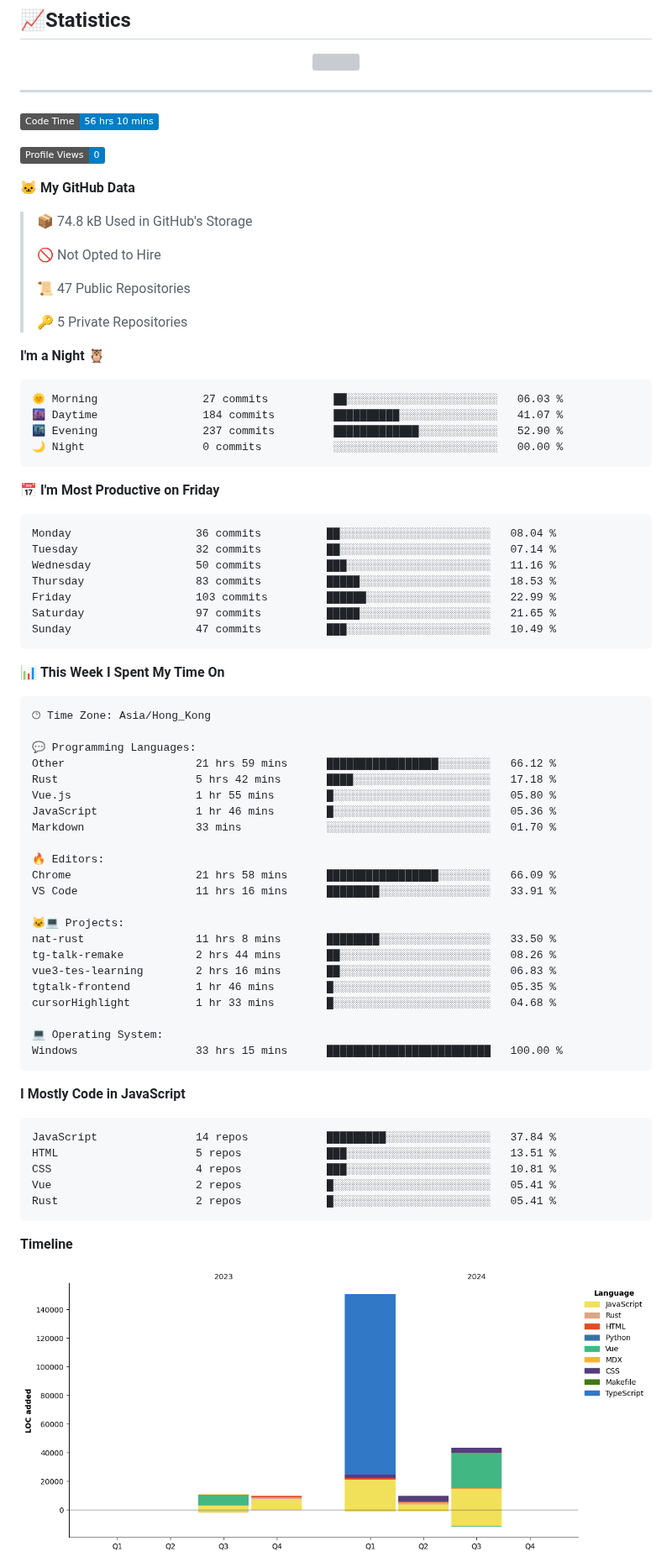
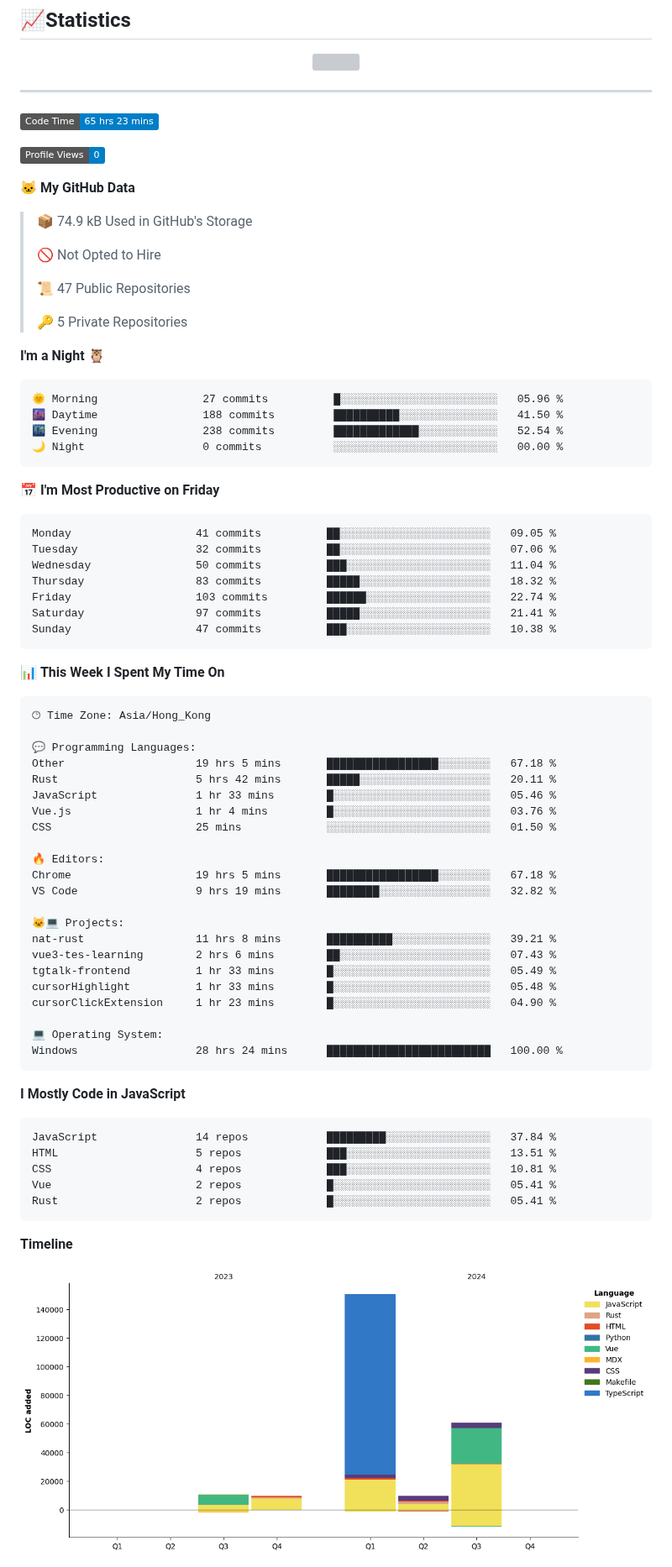
Before and after one commit to FloatSheep/FloatSheep, a Markdown page: README.md, the part around one of its changes. Shown at 84% size. Rendered like a GitHub page; pictures changed too: assets/bar_graph.png; badges without logos; grey boxes are pictures that could not be loaded.

Commit message:
Updated with Dev Metrics

````diff
--- a/README.md
+++ b/README.md
@@ -29,13 +29,13 @@
 ---
 
 <!--START_SECTION:waka-->
-![Code Time](http://img.shields.io/badge/Code%20Time-56%20hrs%2010%20mins-blue)
+![Code Time](http://img.shields.io/badge/Code%20Time-65%20hrs%2023%20mins-blue)
 
 ![Profile Views](http://img.shields.io/badge/Profile%20Views-0-blue)
 
 **🐱 My GitHub Data**
 
-> 📦 74.8 kB Used in GitHub's Storage
+> 📦 74.9 kB Used in GitHub's Storage
  >
 > 🚫 Not Opted to Hire
  >
@@ -46,21 +46,21 @@
 **I'm a Night 🦉**
 
 ```text
-🌞 Morning                27 commits          ██░░░░░░░░░░░░░░░░░░░░░░░   06.03 %
-🌆 Daytime                184 commits         ██████████░░░░░░░░░░░░░░░   41.07 %
-🌃 Evening                237 commits         █████████████░░░░░░░░░░░░   52.90 %
+🌞 Morning                27 commits          █░░░░░░░░░░░░░░░░░░░░░░░░   05.96 %
+🌆 Daytime                188 commits         ██████████░░░░░░░░░░░░░░░   41.50 %
+🌃 Evening                238 commits         █████████████░░░░░░░░░░░░   52.54 %
 🌙 Night                  0 commits           ░░░░░░░░░░░░░░░░░░░░░░░░░   00.00 %
 ```
 📅 **I'm Most Productive on Friday**
 
 ```text
-Monday                   36 commits          ██░░░░░░░░░░░░░░░░░░░░░░░   08.04 %
-Tuesday                  32 commits          ██░░░░░░░░░░░░░░░░░░░░░░░   07.14 %
-Wednesday                50 commits          ███░░░░░░░░░░░░░░░░░░░░░░   11.16 %
-Thursday                 83 commits          █████░░░░░░░░░░░░░░░░░░░░   18.53 %
-Friday                   103 commits         ██████░░░░░░░░░░░░░░░░░░░   22.99 %
-Saturday                 97 commits          █████░░░░░░░░░░░░░░░░░░░░   21.65 %
-Sunday                   47 commits          ███░░░░░░░░░░░░░░░░░░░░░░   10.49 %
+Monday                   41 commits          ██░░░░░░░░░░░░░░░░░░░░░░░   09.05 %
+Tuesday                  32 commits          ██░░░░░░░░░░░░░░░░░░░░░░░   07.06 %
+Wednesday                50 commits          ███░░░░░░░░░░░░░░░░░░░░░░   11.04 %
+Thursday                 83 commits          █████░░░░░░░░░░░░░░░░░░░░   18.32 %
+Friday                   103 commits         ██████░░░░░░░░░░░░░░░░░░░   22.74 %
+Saturday                 97 commits          █████░░░░░░░░░░░░░░░░░░░░   21.41 %
+Sunday                   47 commits          ███░░░░░░░░░░░░░░░░░░░░░░   10.38 %
 ```
 
 
@@ -70,25 +70,25 @@ Sunday                   47 commits          ███░░░░░░░░
 🕑︎ Time Zone: Asia/Hong_Kong
 
 💬 Programming Languages:
-Other                    21 hrs 59 mins      █████████████████░░░░░░░░   66.12 %
-Rust                     5 hrs 42 mins       ████░░░░░░░░░░░░░░░░░░░░░   17.18 %
-Vue.js                   1 hr 55 mins        █░░░░░░░░░░░░░░░░░░░░░░░░   05.80 %
-JavaScript               1 hr 46 mins        █░░░░░░░░░░░░░░░░░░░░░░░░   05.36 %
-Markdown                 33 mins             ░░░░░░░░░░░░░░░░░░░░░░░░░   01.70 %
+Other                    19 hrs 5 mins       █████████████████░░░░░░░░   67.18 %
+Rust                     5 hrs 42 mins       █████░░░░░░░░░░░░░░░░░░░░   20.11 %
+JavaScript               1 hr 33 mins        █░░░░░░░░░░░░░░░░░░░░░░░░   05.46 %
+Vue.js                   1 hr 4 mins         █░░░░░░░░░░░░░░░░░░░░░░░░   03.76 %
+CSS                      25 mins             ░░░░░░░░░░░░░░░░░░░░░░░░░   01.50 %
 
 🔥 Editors:
-Chrome                   21 hrs 58 mins      █████████████████░░░░░░░░   66.09 %
-VS Code                  11 hrs 16 mins      ████████░░░░░░░░░░░░░░░░░   33.91 %
+Chrome                   19 hrs 5 mins       █████████████████░░░░░░░░   67.18 %
+VS Code                  9 hrs 19 mins       ████████░░░░░░░░░░░░░░░░░   32.82 %
 
 🐱‍💻 Projects:
-nat-rust                 11 hrs 8 mins       ████████░░░░░░░░░░░░░░░░░   33.50 %
-tg-talk-remake           2 hrs 44 mins       ██░░░░░░░░░░░░░░░░░░░░░░░   08.26 %
-vue3-tes-learning        2 hrs 16 mins       ██░░░░░░░░░░░░░░░░░░░░░░░   06.83 %
-tgtalk-frontend          1 hr 46 mins        █░░░░░░░░░░░░░░░░░░░░░░░░   05.35 %
-cursorHighlight          1 hr 33 mins        █░░░░░░░░░░░░░░░░░░░░░░░░   04.68 %
+nat-rust                 11 hrs 8 mins       ██████████░░░░░░░░░░░░░░░   39.21 %
+vue3-tes-learning        2 hrs 6 mins        ██░░░░░░░░░░░░░░░░░░░░░░░   07.43 %
+tgtalk-frontend          1 hr 33 mins        █░░░░░░░░░░░░░░░░░░░░░░░░   05.49 %
+cursorHighlight          1 hr 33 mins        █░░░░░░░░░░░░░░░░░░░░░░░░   05.48 %
+cursorClickExtension     1 hr 23 mins        █░░░░░░░░░░░░░░░░░░░░░░░░   04.90 %
 
 💻 Operating System:
-Windows                  33 hrs 15 mins      █████████████████████████   100.00 %
+Windows                  28 hrs 24 mins      █████████████████████████   100.00 %
 ```
 
 **I Mostly Code in JavaScript**
````
Also changed, not shown: other parts of README.md (+1 -1 lines).
